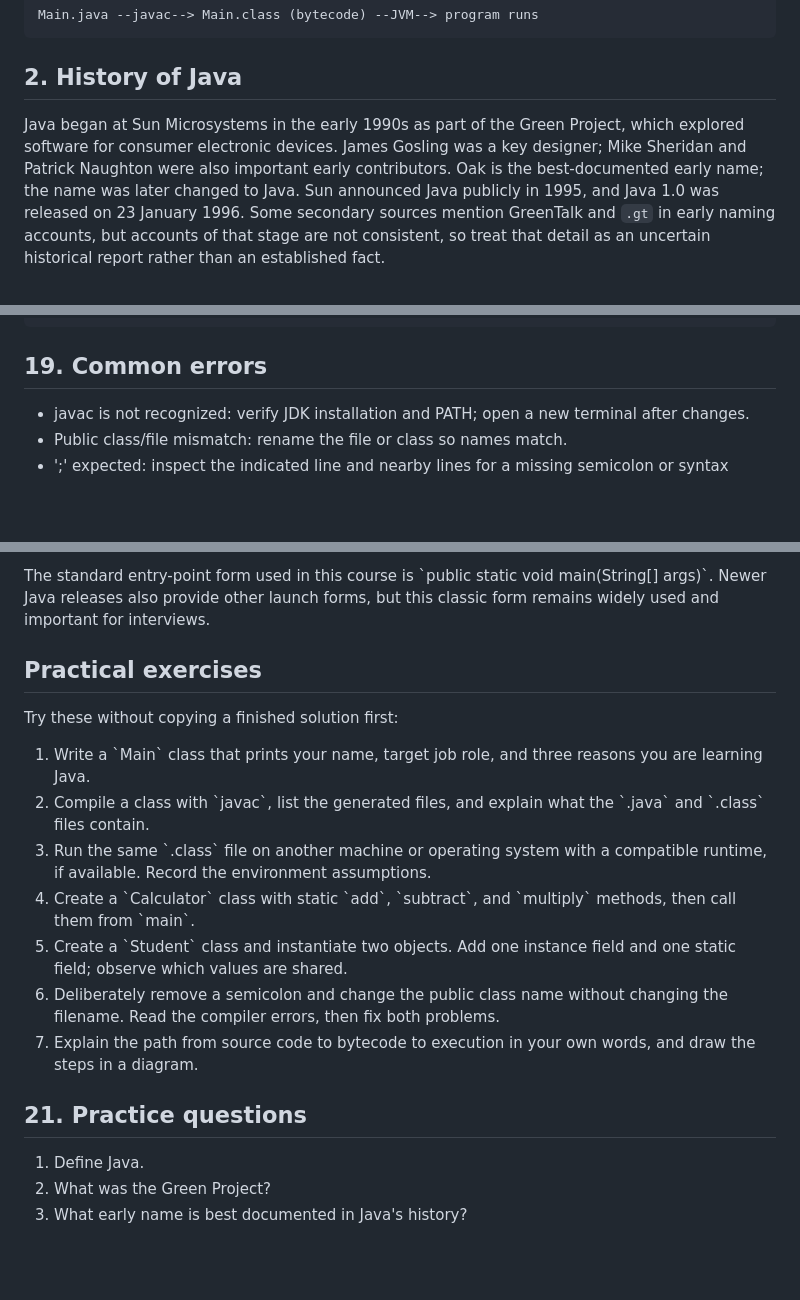
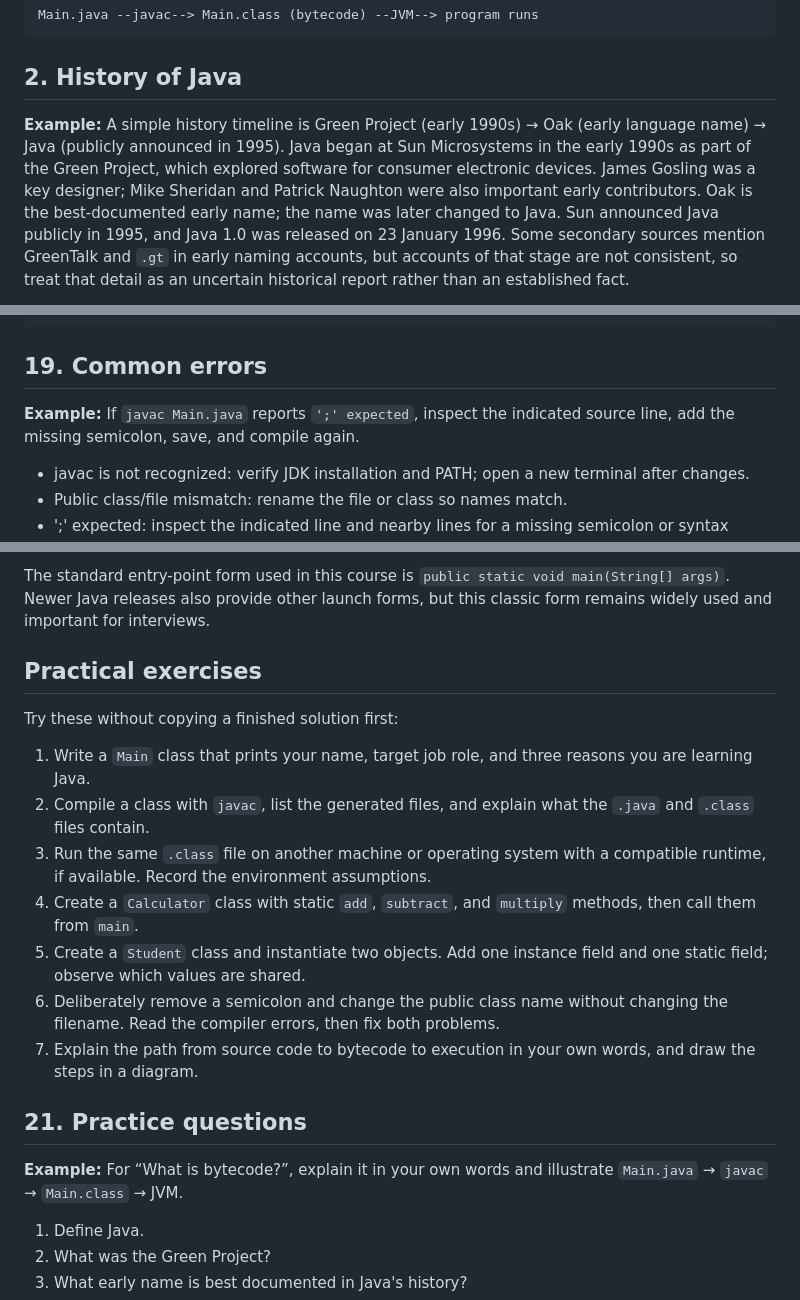
Before and after one commit to codemonic-brains-zero/Mastering-Java-in-a-Month-Complete-Roadmap, a Markdown page: mastering-java/chapter-01-introduction-to-java/chapter-01-introduction-to-java.md, 3 parts joined by grey strips. GitHub-like rendering; blank space fills up the shorter version.

Commit message:
Add explicit examples throughout Chapter 1 and clean Markdown formatting

```diff
--- a/mastering-java/chapter-01-introduction-to-java/chapter-01-introduction-to-java.md
+++ b/mastering-java/chapter-01-introduction-to-java/chapter-01-introduction-to-java.md
@@ -12,6 +12,8 @@ Main.java --javac--> Main.class (bytecode) --JVM--> program runs
 ~~~
 
 ## 2. History of Java
+
+**Example:** A simple history timeline is Green Project (early 1990s) → Oak (early language name) → Java (publicly announced in 1995).
 Java began at Sun Microsystems in the early 1990s as part of the Green Project, which explored software for consumer electronic devices. James Gosling was a key designer; Mike Sheridan and Patrick Naughton were also important early contributors. Oak is the best-documented early name; the name was later changed to Java. Sun announced Java publicly in 1995, and Java 1.0 was released on 23 January 1996. Some secondary sources mention GreenTalk and `.gt` in early naming accounts, but accounts of that stage are not consistent, so treat that detail as an uncertain historical report rather than an established fact.
 
 **Naming evolution example:** In a simplified timeline: Green Project → Oak → Java. The name Java is commonly associated with coffee from the Indonesian island of Java; the familiar coffee-cup logo reflects that association.
@@ -476,6 +478,8 @@ Plan -> Edit -> Save -> Compile -> Fix errors
 ~~~
 
 ## 19. Common errors
+
+**Example:** If `javac Main.java` reports `';' expected`, inspect the indicated source line, add the missing semicolon, save, and compile again.
 - javac is not recognized: verify JDK installation and PATH; open a new terminal after changes.
 - Public class/file mismatch: rename the file or class so names match.
 - ';' expected: inspect the indicated line and nearby lines for a missing semicolon or syntax issue.
@@ -567,19 +571,21 @@ public class Main {
 
-The standard entry-point form used in this course is \`public static void main(String[] args)\`. Newer Java releases also provide other launch forms, but this classic form remains widely used and important for interviews.
+The standard entry-point form used in this course is `public static void main(String[] args)`. Newer Java releases also provide other launch forms, but this classic form remains widely used and important for interviews.
 
 ## Practical exercises
 
 Try these without copying a finished solution first:
 
-1. Write a \`Main\` class that prints your name, target job role, and three reasons you are learning Java.
-2. Compile a class with \`javac\`, list the generated files, and explain what the \`.java\` and \`.class\` files contain.
-3. Run the same \`.class\` file on another machine or operating system with a compatible runtime, if available. Record the environment assumptions.
-4. Create a \`Calculator\` class with static \`add\`, \`subtract\`, and \`multiply\` methods, then call them from \`main\`.
-5. Create a \`Student\` class and instantiate two objects. Add one instance field and one static field; observe which values are shared.
+1. Write a `Main` class that prints your name, target job role, and three reasons you are learning Java.
+2. Compile a class with `javac`, list the generated files, and explain what the `.java` and `.class` files contain.
+3. Run the same `.class` file on another machine or operating system with a compatible runtime, if available. Record the environment assumptions.
+4. Create a `Calculator` class with static `add`, `subtract`, and `multiply` methods, then call them from `main`.
+5. Create a `Student` class and instantiate two objects. Add one instance field and one static field; observe which values are shared.
 6. Deliberately remove a semicolon and change the public class name without changing the filename. Read the compiler errors, then fix both problems.
 7. Explain the path from source code to bytecode to execution in your own words, and draw the steps in a diagram.
 
 ## 21. Practice questions
+
+**Example:** For “What is bytecode?”, explain it in your own words and illustrate `Main.java` → `javac` → `Main.class` → JVM.
 1. Define Java.
 2. What was the Green Project?
 3. What early name is best documented in Java's history?
```
Also changed, not shown: other parts of mastering-java/chapter-01-introduction-to-java/chapter-01-introduction-to-java.md (+19 -19 lines).
